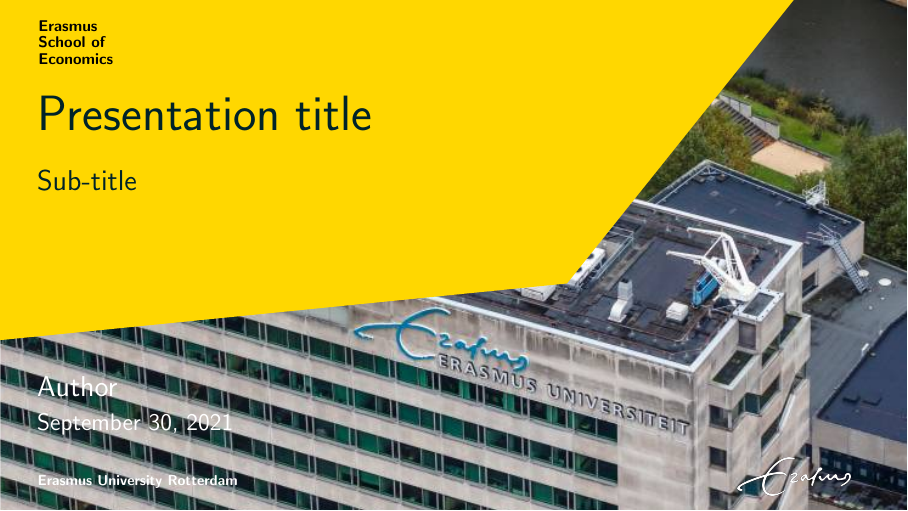
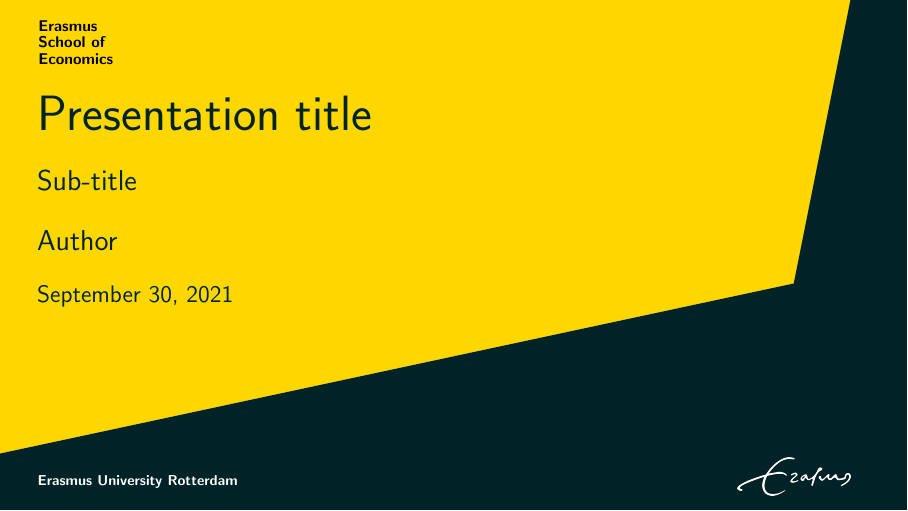
Before and after one commit to dfok/ESEBeamer, LaTeX slides (ESE_beamer_example.tex, which reads ESE_beamer.sty): page 1 of 3. Compiled offline with pdfLaTeX.

Commit message:
Various updates
Changed
* link in readme
* added mentimeter logo
* valign of figures
* titlepage with picture + border

```diff
--- a/ESE_beamer.sty
+++ b/ESE_beamer.sty
@@ -13,6 +13,8 @@
 \usepackage{dcolumn}
 \usepackage{ifthen}
 \usepackage{xspace}
+\usepackage[export]{adjustbox} % allows valign of figures
+
 %
 \makeatletter
 \def\Myfooter{}
@@ -110,6 +111,16 @@
 	\putat{10}{15}{\scriptsize{\Myfooter}}
 }}
 
+% Pause and temporarily show the mentimeter logo
+\newcommand{\mentilogo}{%
+\only<beamer>{\includegraphics[width=0.5cm,valign=c]{Mentimeter.png}}%
+}
+
+\newcommand{\mentipause}{%
+%\only<beamer>{\pause\only<+>{\includegraphics[width=0.5cm,valign=c]{Mentimeter.png}}\onslide<+->}%
+\only<beamer>{\pause{\includegraphics[width=0.5cm,valign=c]{Mentimeter.png}}\pause}%
+}
+
 \newcommand{\breakframe}[1]{
 	\begin{frame}\thispagestyle{empty}
 		\vfill
@@ -123,7 +134,7 @@
 
 % New environment
 \newenvironment{wideitemize}{\itemize\addtolength{\itemsep}{15pt}}{\enditemize}
-\newcommand{\noyellowtitle}{\setbeamercolor{frametitle}{fg=black,bg=white}}
+\newcommand{\noyellowtitle}{\setbeamercolor{frametitle}{fg=black,bg=}}
 
 
 \mode<beamer|handout>{
@@ -131,7 +142,7 @@
 }
 
 \mode<article>{
-\newcommand{\slidenewline}{}
+\newcommand{\slidenewline}{\xspace}
 }
 
 \mode<beamer>{
@@ -322,6 +333,70 @@
 	\usebackgroundtemplate{}
 }
 
+\newcommand{\titlepagePictureWithBorder}[1]
+{%
+	\mode<beamer|handout>{
+		\ifratio{169}{
+			\usebackgroundtemplate{
+				\begin{tikzpicture}%pagedim 16 x 9
+				\node[anchor=north east,inner sep=0pt] at (15,-0.75) {\resizebox{!}{.8\textheight}{#1}};
+				%				\fill[color=EURYellow] (0,0) -- (0,-8) -- (14,-5) -- (16, 0) -- cycle;
+				\fill[color=EURYellow] (0,0) -- (0,-8) -- (9,-4) -- (12, 0) -- cycle;
+				%\fill[color=EURGreen] (0,-8) -- (14,-5) -- (15,0) -- (16, 0) -- (16,-9) -- (0,-9) -- cycle;
+				\node[align=left,scale=1.3,anchor=west] at (0.5,-.75) {
+					{\tiny \textbf{Erasmus}}\\[.075cm]
+					{\tiny \textbf{School of}}\\[.075cm]
+					{\tiny \textbf{Economics}}
+				};
+				\node[color=black, scale=1.2, anchor=west] at (0.5,-8.5) {\tiny \textbf{Erasmus University Rotterdam}};
+				\node at (14,-8.4) {\includegraphics[width=2cm]{erasmus_crop.png}};
+				\end{tikzpicture}
+		}}
+		{
+			\usebackgroundtemplate{
+				\begin{tikzpicture}%pagedim 12.9 x 9.6
+				\node[anchor=north west,inner sep=0pt] at (0,0) {#1};
+				\fill[color=EURYellow] (0,0) -- (0,-6) -- (10,-4.5) -- (12, 0) -- cycle;
+				%				\fill[color=EURGreen] (0,-8) -- (10,-5) -- (12,0) -- (12.8, 0) -- (12.8,-9.6) -- (0,-9.6) -- cycle;
+				\node[align=left,scale=1.3,anchor=west] at (0.5,-.75) {
+					{\tiny \textbf{Erasmus}}\\[.075cm]
+					{\tiny \textbf{School of}}\\[.075cm]
+					{\tiny \textbf{Economics}}
+				};
+				\node[color=white, scale=1.2, anchor=west] at (0.5,-8.75) {\tiny \textbf{Erasmus University Rotterdam}};
+				\node at (11,-8.75) {\includegraphics[width=2cm]{erasmus_white.png}};
+				\end{tikzpicture}
+			}
+		}
+	}
+	\begin{frame}[plain,t]
+	\vspace{1.5cm}
+	\hspace{.27cm}\begin{minipage}{.8\textwidth}
+		\raggedright
+		\color{EURGreen}
+		\Huge \inserttitle \bigskip
+
+		\color{EURGreen}
+		\Large\insertsubtitle
+
+		\vspace{1cm}
+
+		\Large
+		\hangindent=1cm
+		\hangafter=1
+		%\color{white}
+		{\insertauthor}
+		\smallskip
+
+		\large %\color{white}
+		{\insertdate}
+	\end{minipage}%
+\end{frame}
+\usebackgroundtemplate{}
+}
+
+
+
 %%% Article mode
 \newcommand{\resetcounters}{\setcounter{framenumber}{1}\setcounter{equation}{0}\setcounter{section}{0}}
 
--- a/ESE_beamer_example.tex
+++ b/ESE_beamer_example.tex
@@ -18,12 +18,13 @@
 %\dropframenumbers						% Hide frame numbers
 
 \begin{document}
-%\titlepage % Use for title page without picture
+\titlepage % Use for title page without picture
 
-\titlepagePicture{\includegraphics[height=9cm,trim=3cm 2.5cm 0cm 0cm, clip=true]{erasmusPhoto.jpeg}} %for aspectratio=16x9: picture should be 16x9cm at least
+%\titlepagePicture{\includegraphics[height=9cm,trim=3cm 2.5cm 0cm 0cm, clip=true]{erasmusPhoto.jpeg}} %for aspectratio=16x9: picture should be 16x9cm at least
 
 %\titlepagePicture{\includegraphics[height=9.6cm]{erasmusPhoto.jpeg}} %for aspectratio=4x3: picture should be 12.9x9.6cm at least)
 
+%\titlepagePictureWithBorder{\includegraphics[height=9cm,trim=3cm 2.5cm 0cm 0cm, clip=true]{erasmusPhoto.jpeg}} %for aspectratio=16x9: picture should be 16x9cm at least
 
 \begin{frame}{Example slide}
 
```
Also changed, not shown: ESE_beamer_example.pdf, Mentimeter.png (added), README.md, ESE_beamer.sty (3 more changed lines).
